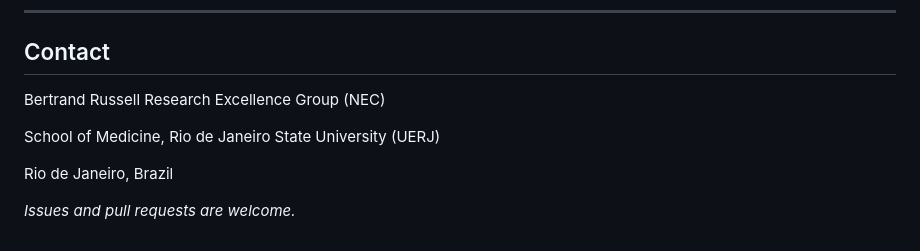
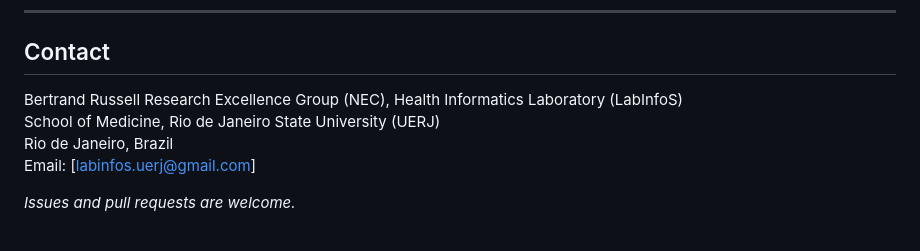
Before and after one commit to drhrf/CSReport, a Markdown page: README.md, the part around the change. GitHub-like rendering.

Commit message:
Revise contact details in README.md
Updated contact information for the Bertrand Russell Research Excellence Group.

```diff
--- a/README.md
+++ b/README.md
@@ -159,11 +159,10 @@ Creative Commons 4.0
 
 ## Contact
 
-Bertrand Russell Research Excellence Group (NEC)
-
+Bertrand Russell Research Excellence Group (NEC), Health Informatics Laboratory (LabInfoS)
 School of Medicine, Rio de Janeiro State University (UERJ)
-
 Rio de Janeiro, Brazil
+Email: [labinfos.uerj@gmail.com]
 
 
 *Issues and pull requests are welcome.*
```
